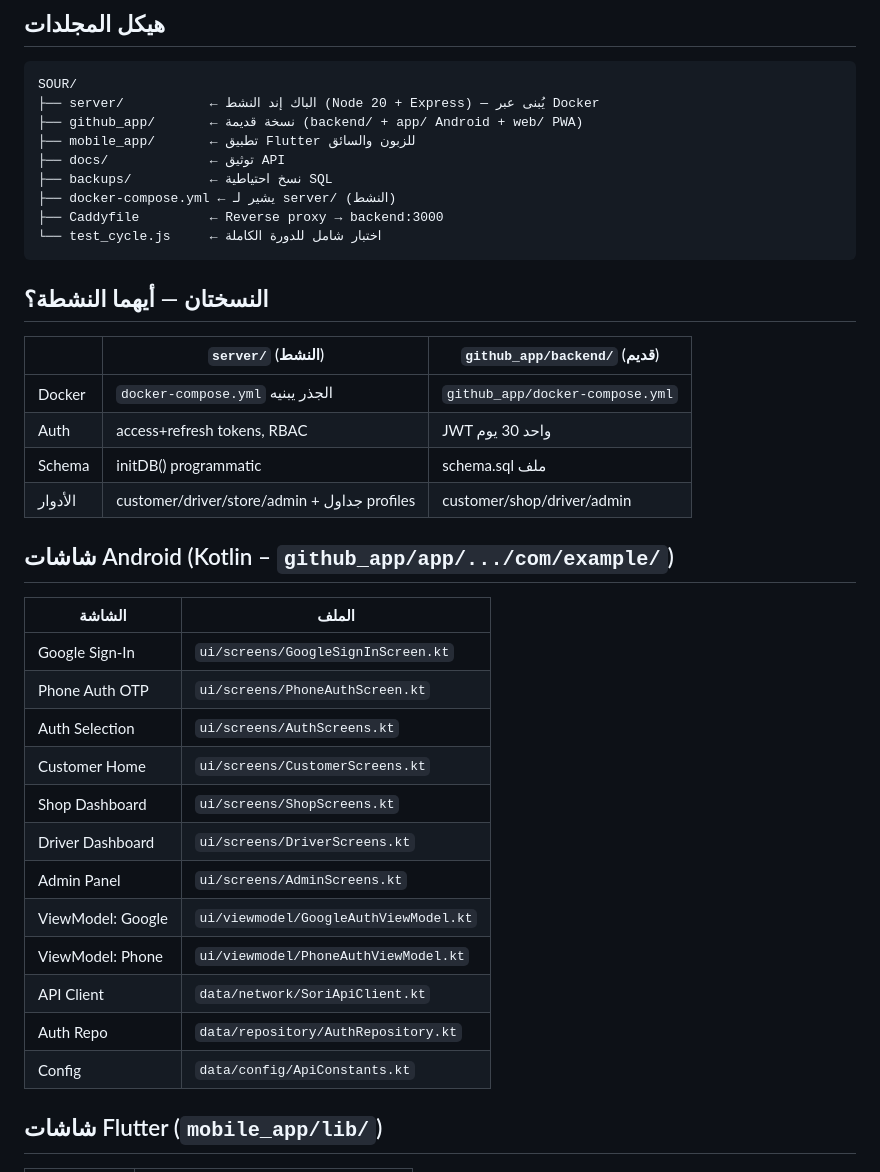
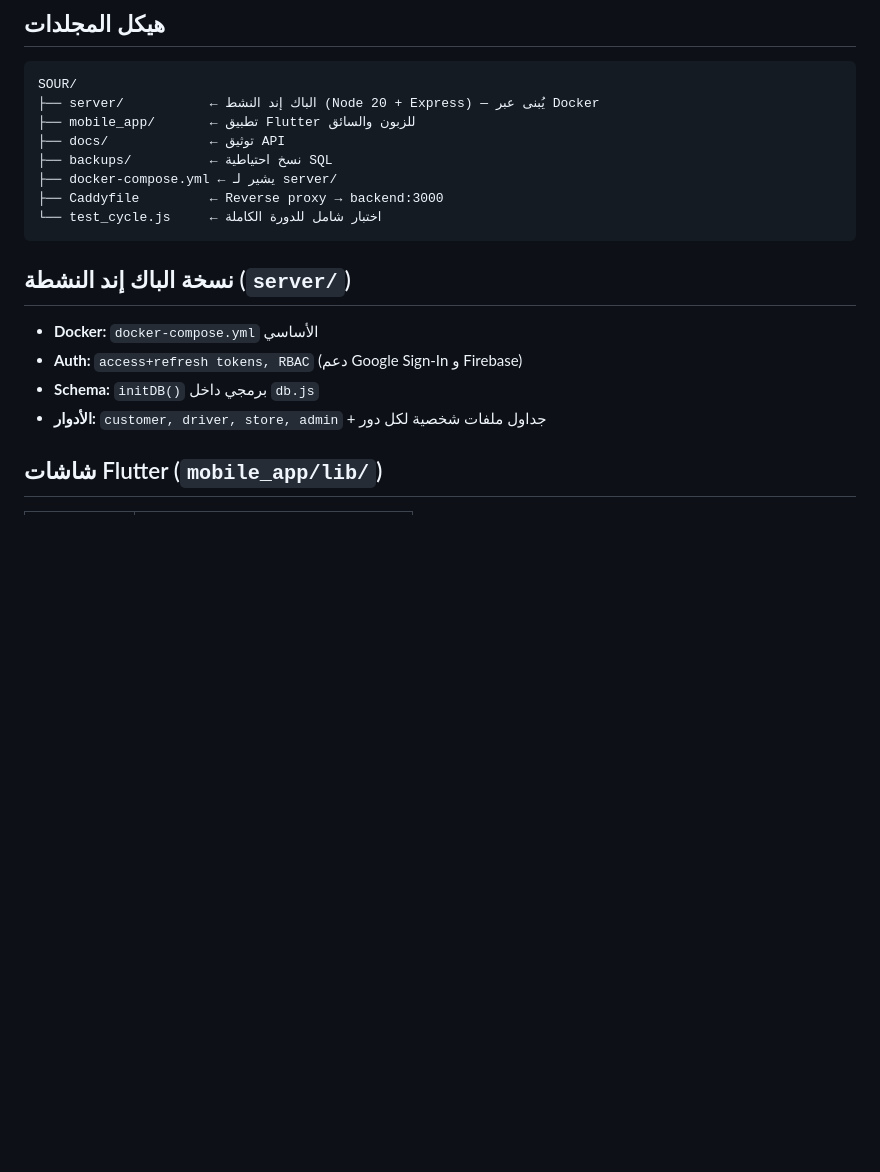
Before and after one commit to mezvengi/delivery, a Markdown page: PROJECT_MAP.md, the part around the change. GitHub-like rendering; blank space fills up the shorter version.

Commit message:
chore: clean up legacy github_app codebase

````diff
--- a/PROJECT_MAP.md
+++ b/PROJECT_MAP.md
@@ -4,38 +4,19 @@
 ```
 SOUR/
 ├── server/           ← الباك إند النشط (Node 20 + Express) — يُبنى عبر Docker
-├── github_app/       ← نسخة قديمة (backend/ + app/ Android + web/ PWA)
 ├── mobile_app/       ← تطبيق Flutter للزبون والسائق
 ├── docs/             ← توثيق API
 ├── backups/          ← نسخ احتياطية SQL
-├── docker-compose.yml ← يشير لـ server/ (النشط)
+├── docker-compose.yml ← يشير لـ server/
 ├── Caddyfile         ← Reverse proxy → backend:3000
 └── test_cycle.js     ← اختبار شامل للدورة الكاملة
 ```
 
-## النسختان — أيهما النشطة؟
-| | `server/` (النشط) | `github_app/backend/` (قديم) |
-|-|---|---|
-| Docker | `docker-compose.yml` الجذر يبنيه | `github_app/docker-compose.yml` |
-| Auth | access+refresh tokens, RBAC | JWT واحد 30 يوم |
-| Schema | initDB() programmatic | schema.sql ملف |
-| الأدوار | customer/driver/store/admin + جداول profiles | customer/shop/driver/admin |
-
-## شاشات Android (Kotlin – `github_app/app/.../com/example/`)
-| الشاشة | الملف |
-|---|---|
-| Google Sign-In | `ui/screens/GoogleSignInScreen.kt` |
-| Phone Auth OTP | `ui/screens/PhoneAuthScreen.kt` |
-| Auth Selection | `ui/screens/AuthScreens.kt` |
-| Customer Home | `ui/screens/CustomerScreens.kt` |
-| Shop Dashboard | `ui/screens/ShopScreens.kt` |
-| Driver Dashboard | `ui/screens/DriverScreens.kt` |
-| Admin Panel | `ui/screens/AdminScreens.kt` |
-| ViewModel: Google | `ui/viewmodel/GoogleAuthViewModel.kt` |
-| ViewModel: Phone | `ui/viewmodel/PhoneAuthViewModel.kt` |
-| API Client | `data/network/SoriApiClient.kt` |
-| Auth Repo | `data/repository/AuthRepository.kt` |
-| Config | `data/config/ApiConstants.kt` |
+## نسخة الباك إند النشطة (`server/`)
+- **Docker:** `docker-compose.yml` الأساسي
+- **Auth:** `access+refresh tokens, RBAC` (دعم Google Sign-In و Firebase)
+- **Schema:** `initDB()` برمجي داخل `db.js`
+- **الأدوار:** `customer, driver, store, admin` + جداول ملفات شخصية لكل دور
 
 ## شاشات Flutter (`mobile_app/lib/`)
 | الشاشة | الملف |
````
